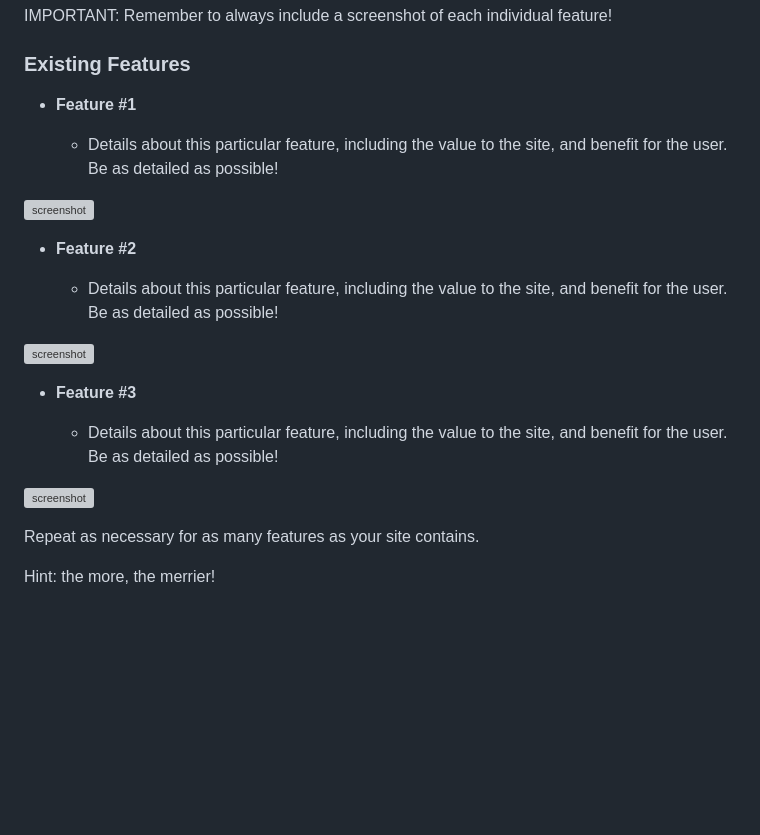
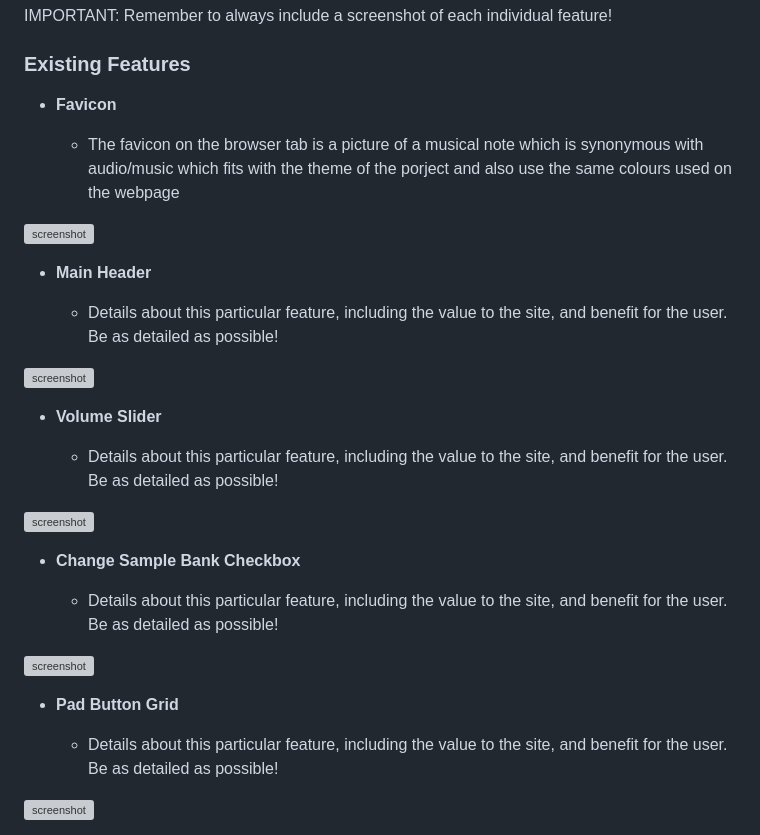
Before and after one commit to ogc1231/sample-pad, a Markdown page: README2.md, the part around the change printed below. Drawn GitHub-style; blank space fills up the shorter version; grey boxes are pictures that could not be loaded.

```diff
--- a/README2.md
+++ b/README2.md
@@ -72,24 +72,38 @@ IMPORTANT: Remember to always include a screenshot of each individual feature!
 
 ### Existing Features
 
-- **Feature #1**
+- **Favicon**
 
-    - Details about this particular feature, including the value to the site, and benefit for the user. Be as detailed as possible!
+    - The favicon on the browser tab is a picture of a musical note which is synonymous with audio/music which fits with the theme of the porject and also use the same colours used on the webpage
 
 ![screenshot](documentation/feature01.png)
 
-- **Feature #2**
+- **Main Header**
 
     - Details about this particular feature, including the value to the site, and benefit for the user. Be as detailed as possible!
 
 ![screenshot](documentation/feature02.png)
 
-- **Feature #3**
+- **Volume Slider**
 
     - Details about this particular feature, including the value to the site, and benefit for the user. Be as detailed as possible!
 
 ![screenshot](documentation/feature03.png)
 
-Repeat as necessary for as many features as your site contains.
 
-Hint: the more, the merrier!
+- **Change Sample Bank Checkbox**
+
+    - Details about this particular feature, including the value to the site, and benefit for the user. Be as detailed as possible!
+
+![screenshot](documentation/feature03.png)
+
+
+
+- **Pad Button Grid**
+
+    - Details about this particular feature, including the value to the site, and benefit for the user. Be as detailed as possible!
+
+![screenshot](documentation/feature03.png)
+
+
+
```
Also changed, not shown: other parts of README2.md (+29 -0 lines).
